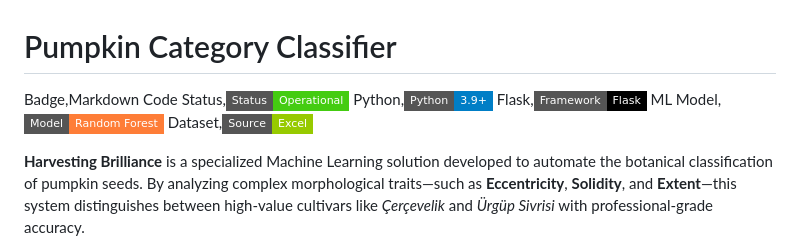
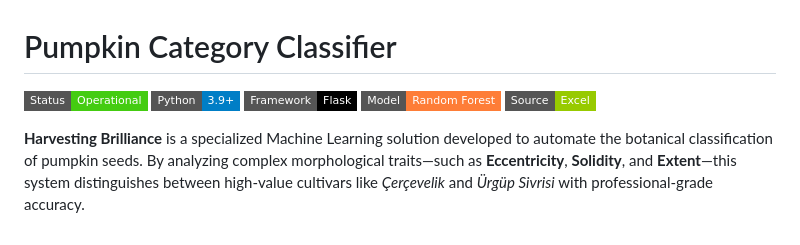
Before and after one commit to abrarkotwal07/Harvesting-Brilliance-A-Taxonomic-Tale-of-Pumpkin-Seed-Varieties, a Markdown page: README.md, the part around the change. GitHub-like rendering; badges without logos.

```diff
--- a/README.md
+++ b/README.md
@@ -1,11 +1,10 @@
 # Pumpkin Category Classifier
 
-Badge,Markdown Code
-Status,![Status](https://img.shields.io/badge/Status-Operational-success?style=flat-square)
-Python,![Python](https://img.shields.io/badge/Python-3.9%2B-blue?style=flat-square&logo=python)
-Flask,![Framework](https://img.shields.io/badge/Framework-Flask-black?style=flat-square&logo=flask)
-ML Model,![ML](https://img.shields.io/badge/Model-Random%20Forest-orange?style=flat-square)
-Dataset,![Data](https://img.shields.io/badge/Source-Excel-green?style=flat-square&logo=microsoftexcel)
+![Status](https://img.shields.io/badge/Status-Operational-success?style=flat-square)
+![Python](https://img.shields.io/badge/Python-3.9%2B-blue?style=flat-square&logo=python)
+![Framework](https://img.shields.io/badge/Framework-Flask-black?style=flat-square&logo=flask)
+![ML](https://img.shields.io/badge/Model-Random%20Forest-orange?style=flat-square)
+![Data](https://img.shields.io/badge/Source-Excel-green?style=flat-square&logo=microsoftexcel)
 
 **Harvesting Brilliance** is a specialized Machine Learning solution developed to automate the botanical classification of pumpkin seeds. By analyzing complex morphological traits—such as **Eccentricity**, **Solidity**, and **Extent**—this system distinguishes between high-value cultivars like *Çerçevelik* and *Ürgüp Sivrisi* with professional-grade accuracy.
 
```
